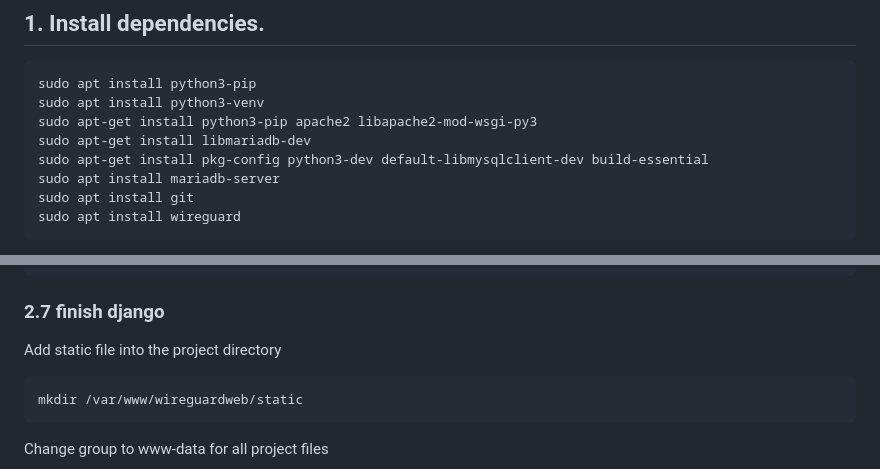
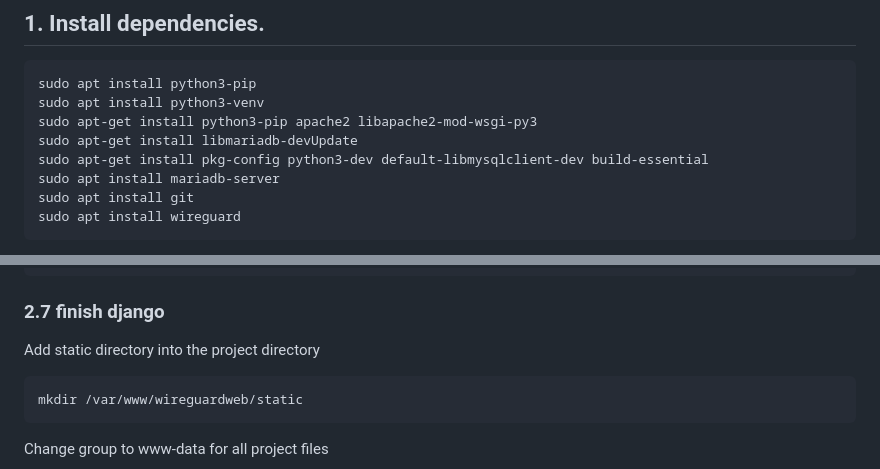
Before and after one commit to Rethideth/bak-wireguard, a Markdown page: INSTALL.md, 2 parts joined by grey strips. Drawn GitHub-style.

````diff
--- a/INSTALL.md
+++ b/INSTALL.md
@@ -6,7 +6,7 @@ on ubuntu.
 sudo apt install python3-pip
 sudo apt install python3-venv
 sudo apt-get install python3-pip apache2 libapache2-mod-wsgi-py3
-sudo apt-get install libmariadb-dev
+sudo apt-get install libmariadb-devUpdate
 sudo apt-get install pkg-config python3-dev default-libmysqlclient-dev build-essential
 sudo apt install mariadb-server
 sudo apt install git
@@ -104,7 +104,7 @@ GRANT ALL PRIVILEGES ON wg_web.* TO 'django'@'localhost';
 FLUSH PRIVILEGES;
 ```
 ### 2.7 finish django
-Add static file into the project directory
+Add static directory into the project directory
 ```
 mkdir /var/www/wireguardweb/static
 ```
````
